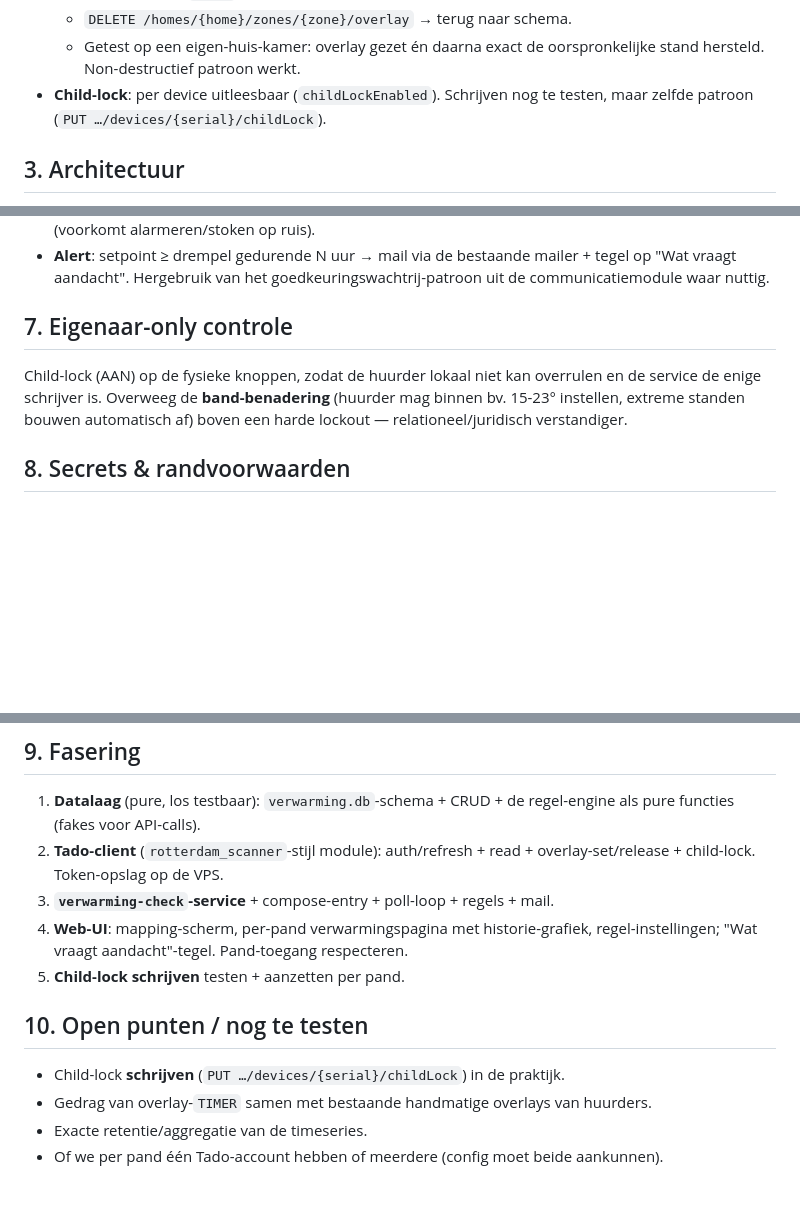
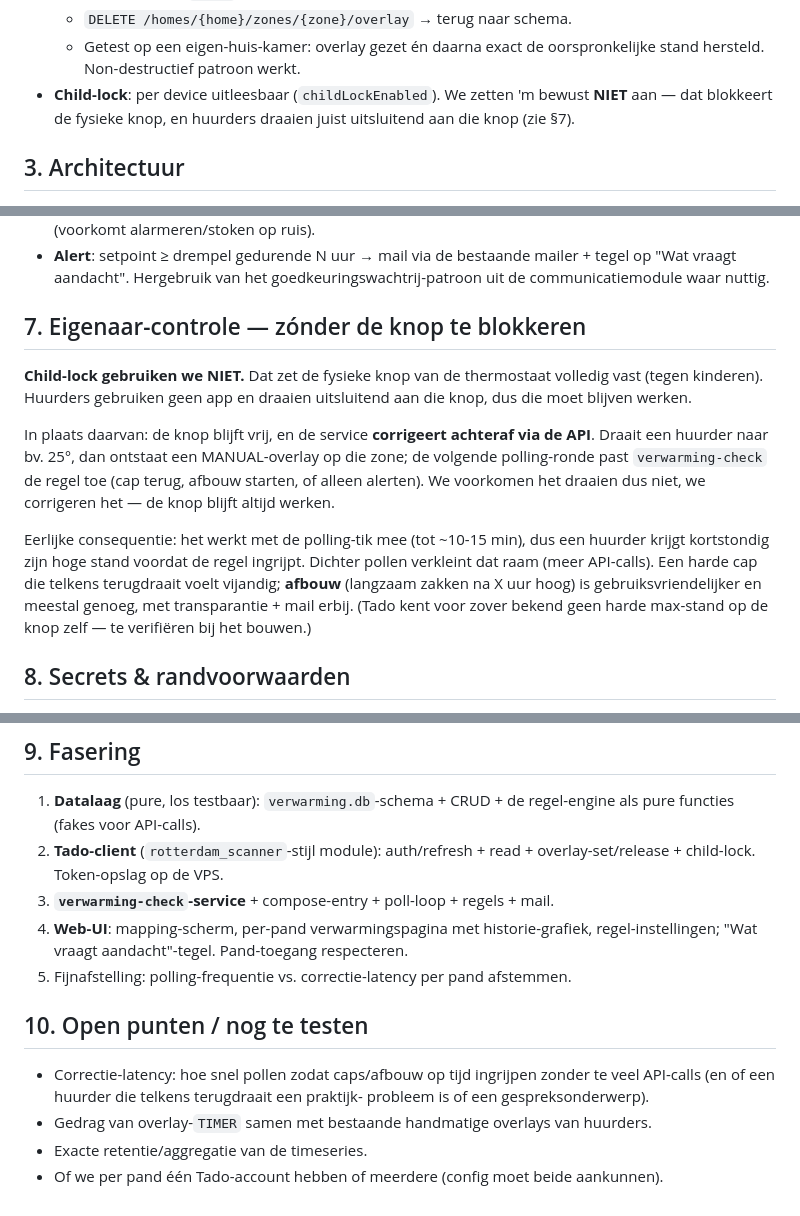
Before and after one commit to jmmreckman/kamerverhuur-scanner, a Markdown page: docs/verwarming-tado-plan.md, 3 parts joined by grey strips. Rendered like a GitHub page; blank space fills up the shorter version.

Commit message:
Docs: child-lock niet gebruiken, besturing via API-correctie i.p.v. knop blokkeren
Child-lock zet de fysieke knop volledig vast; huurders draaien juist alleen aan
die knop (geen app). Plan aangepast: knop blijft vrij, service corrigeert
achteraf via overlays (cap/afbouw/alert). §2, §7, §9, §10 bijgewerkt.

Co-Authored-By: Claude Opus 4.8 <noreply@anthropic.com>
Claude-Session: https://claude.ai/code/session_01A1CqEaH5MfvneD1xZWbshq

```diff
--- a/docs/verwarming-tado-plan.md
+++ b/docs/verwarming-tado-plan.md
@@ -47,8 +47,9 @@ Tegen de officiële Tado REST-API, met een los testscript:
   - `DELETE /homes/{home}/zones/{zone}/overlay` → terug naar schema.
   - Getest op een eigen-huis-kamer: overlay gezet én daarna exact de
     oorspronkelijke stand hersteld. Non-destructief patroon werkt.
-- **Child-lock**: per device uitleesbaar (`childLockEnabled`). Schrijven nog te
-  testen, maar zelfde patroon (`PUT …/devices/{serial}/childLock`).
+- **Child-lock**: per device uitleesbaar (`childLockEnabled`). We zetten 'm
+  bewust **NIET** aan — dat blokkeert de fysieke knop, en huurders draaien juist
+  uitsluitend aan die knop (zie §7).
 
 ## 3. Architectuur
 
@@ -99,12 +100,24 @@ Per zone, instelbaar door de eigenaar (niet door de huurder):
   tegel op "Wat vraagt aandacht". Hergebruik van het goedkeuringswachtrij-patroon
   uit de communicatiemodule waar nuttig.
 
-## 7. Eigenaar-only controle
+## 7. Eigenaar-controle — zónder de knop te blokkeren
 
-Child-lock (AAN) op de fysieke knoppen, zodat de huurder lokaal niet kan
-overrulen en de service de enige schrijver is. Overweeg de **band-benadering**
-(huurder mag binnen bv. 15-23° instellen, extreme standen bouwen automatisch af)
-boven een harde lockout — relationeel/juridisch verstandiger.
+**Child-lock gebruiken we NIET.** Dat zet de fysieke knop van de thermostaat
+volledig vast (tegen kinderen). Huurders gebruiken geen app en draaien uitsluitend
+aan die knop, dus die moet blijven werken.
+
+In plaats daarvan: de knop blijft vrij, en de service **corrigeert achteraf via de
+API**. Draait een huurder naar bv. 25°, dan ontstaat een MANUAL-overlay op die
+zone; de volgende polling-ronde past `verwarming-check` de regel toe (cap terug,
+afbouw starten, of alleen alerten). We voorkomen het draaien dus niet, we
+corrigeren het — de knop blijft altijd werken.
+
+Eerlijke consequentie: het werkt met de polling-tik mee (tot ~10-15 min), dus een
+huurder krijgt kortstondig zijn hoge stand voordat de regel ingrijpt. Dichter
+pollen verkleint dat raam (meer API-calls). Een harde cap die telkens terugdraait
+voelt vijandig; **afbouw** (langzaam zakken na X uur hoog) is gebruiksvriendelijker
+en meestal genoeg, met transparantie + mail erbij. (Tado kent voor zover bekend
+geen harde max-stand op de knop zelf — te verifiëren bij het bouwen.)
 
 ## 8. Secrets & randvoorwaarden
 
@@ -122,11 +135,13 @@ boven een harde lockout — relationeel/juridisch verstandiger.
 3. **`verwarming-check`-service** + compose-entry + poll-loop + regels + mail.
 4. **Web-UI**: mapping-scherm, per-pand verwarmingspagina met historie-grafiek,
    regel-instellingen; "Wat vraagt aandacht"-tegel. Pand-toegang respecteren.
-5. **Child-lock schrijven** testen + aanzetten per pand.
+5. Fijnafstelling: polling-frequentie vs. correctie-latency per pand afstemmen.
 
 ## 10. Open punten / nog te testen
 
-- Child-lock **schrijven** (`PUT …/devices/{serial}/childLock`) in de praktijk.
+- Correctie-latency: hoe snel pollen zodat caps/afbouw op tijd ingrijpen zonder
+  te veel API-calls (en of een huurder die telkens terugdraait een praktijk-
+  probleem is of een gespreksonderwerp).
 - Gedrag van overlay-`TIMER` samen met bestaande handmatige overlays van huurders.
 - Exacte retentie/aggregatie van de timeseries.
 - Of we per pand één Tado-account hebben of meerdere (config moet beide aankunnen).
```
